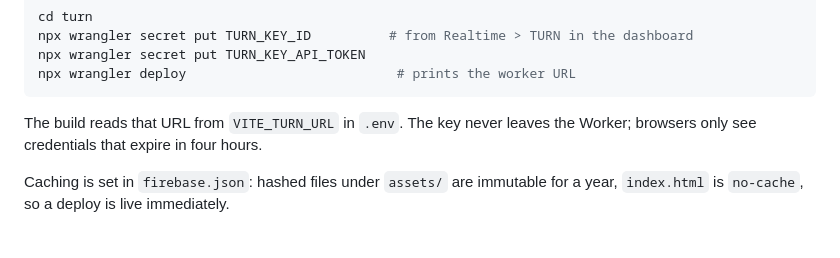
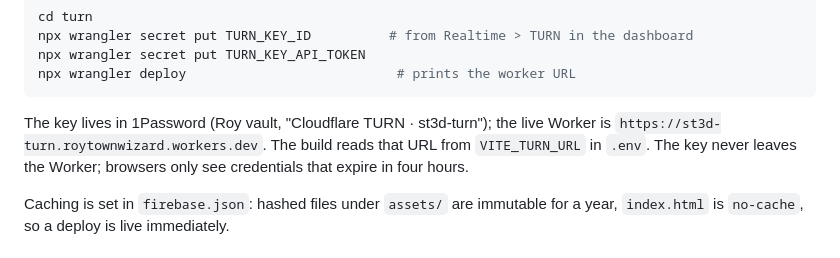
Before and after one commit to goggledefogger/smugglers-town-3d, a Markdown page: docs/DEPLOY.md, the part around the change. Drawn GitHub-style.

Commit message:
docs(deploy): where the TURN key and Worker live
Co-Authored-By: Claude Opus 5.5 <noreply@anthropic.com>

````diff
--- a/docs/DEPLOY.md
+++ b/docs/DEPLOY.md
@@ -34,7 +34,9 @@ npx wrangler secret put TURN_KEY_API_TOKEN
 npx wrangler deploy                           # prints the worker URL
 ```
 
-The build reads that URL from `VITE_TURN_URL` in `.env`. The key never
+The key lives in 1Password (Roy vault, "Cloudflare TURN · st3d-turn"); the
+live Worker is `https://st3d-turn.roytownwizard.workers.dev`. The build reads
+that URL from `VITE_TURN_URL` in `.env`. The key never
 leaves the Worker; browsers only see credentials that expire in four hours.
 
 Caching is set in `firebase.json`: hashed files under `assets/` are immutable
````
